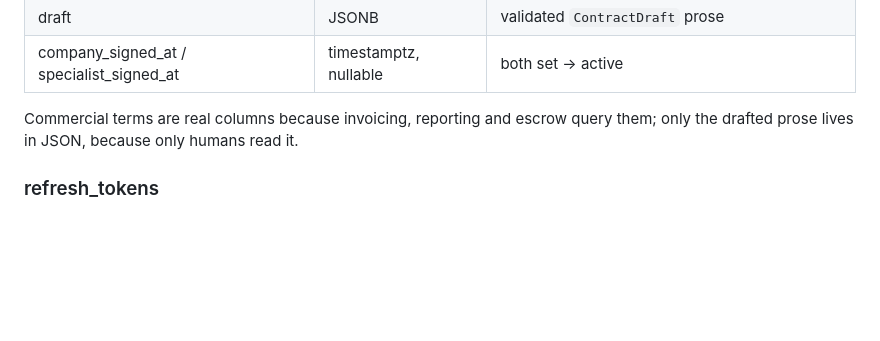
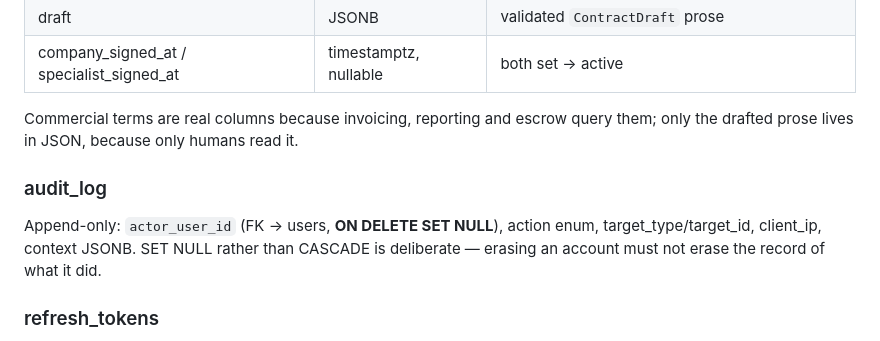
Before and after one commit to karelgo/MatchIT, a Markdown page: docs/data-model.md, the part around the change. Rendered like a GitHub page; blank space fills up the shorter version.

```diff
--- a/docs/data-model.md
+++ b/docs/data-model.md
@@ -105,6 +105,11 @@ for the hiring manager and are never sent to the specialist.
 Commercial terms are real columns because invoicing, reporting and escrow query
 them; only the drafted prose lives in JSON, because only humans read it.
 
+### audit_log
+Append-only: `actor_user_id` (FK → users, **ON DELETE SET NULL**), action enum,
+target_type/target_id, client_ip, context JSONB. SET NULL rather than CASCADE is
+deliberate — erasing an account must not erase the record of what it did.
+
 ### refresh_tokens
 token_hash (SHA-256, unique), user_id FK, expires_at, revoked_at. Rotation revokes
 the old row atomically with issuing the new one.
```
Also changed, not shown: README.md (+2 -0 lines), docs/roadmap.md (+14 -6 lines).
